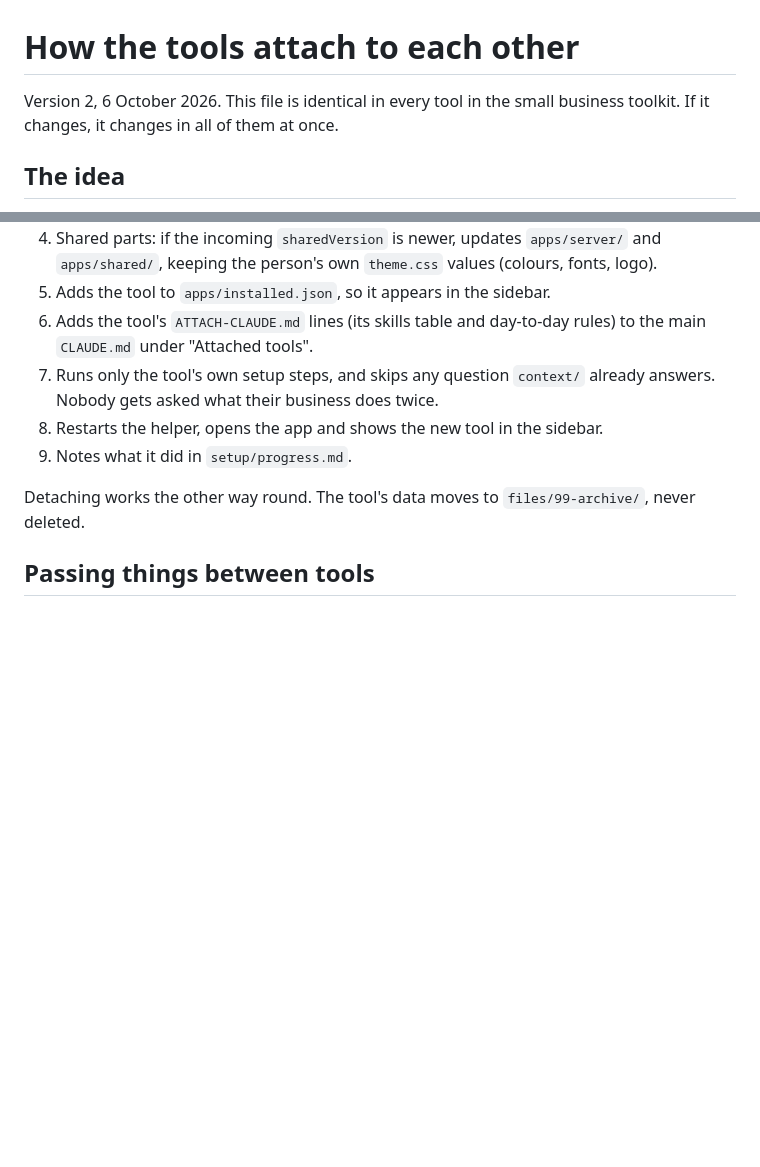
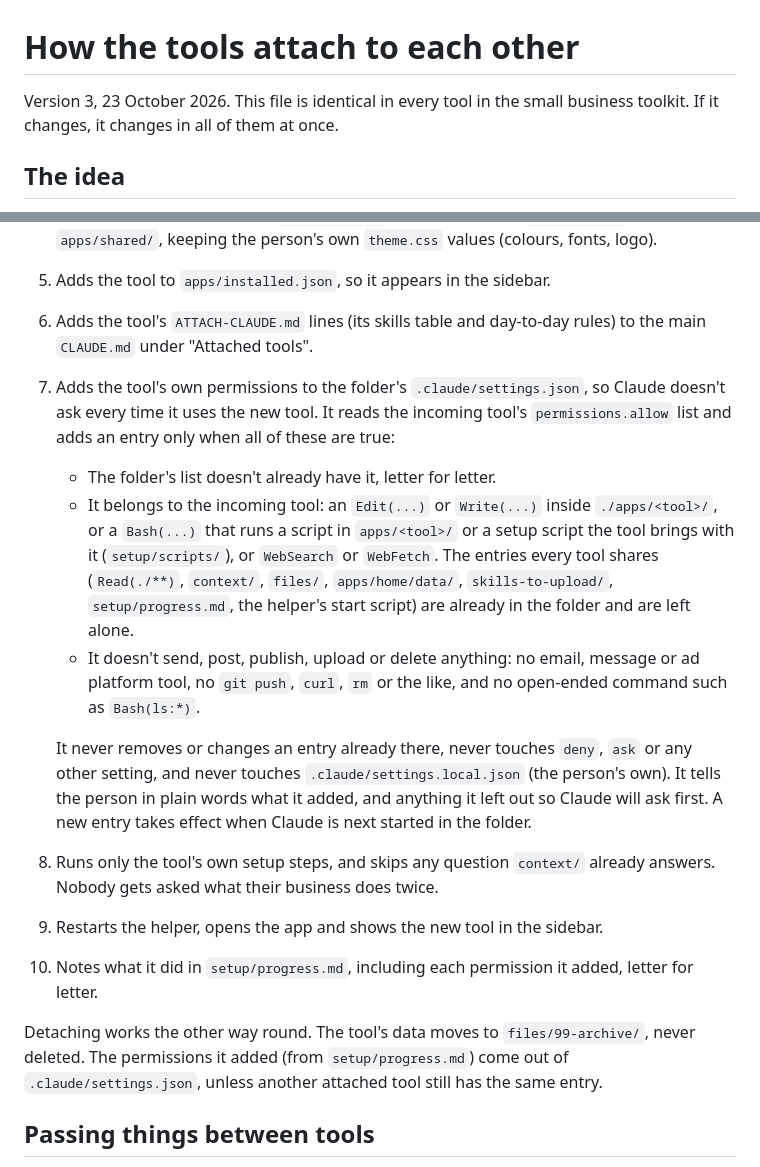
Before and after one commit to georgecairns-ui/ads-os, a Markdown page: ATTACHING.md, 2 parts joined by grey strips. Rendered like a GitHub page; blank space fills up the shorter version.

```diff
--- a/ATTACHING.md
+++ b/ATTACHING.md
@@ -1,6 +1,6 @@
 # How the tools attach to each other
 
-Version 2, 6 October 2026. This file is identical in every tool in the small business toolkit. If it changes, it changes in all of them at once.
+Version 3, 23 October 2026. This file is identical in every tool in the small business toolkit. If it changes, it changes in all of them at once.
 
 ## The idea
 
@@ -90,11 +90,17 @@ Usually on a call with Get AI Powers (see the menu section above). When the pers
 4. Shared parts: if the incoming `sharedVersion` is newer, updates `apps/server/` and `apps/shared/`, keeping the person's own `theme.css` values (colours, fonts, logo).
 5. Adds the tool to `apps/installed.json`, so it appears in the sidebar.
 6. Adds the tool's `ATTACH-CLAUDE.md` lines (its skills table and day-to-day rules) to the main `CLAUDE.md` under "Attached tools".
-7. Runs only the tool's own setup steps, and skips any question `context/` already answers. Nobody gets asked what their business does twice.
-8. Restarts the helper, opens the app and shows the new tool in the sidebar.
-9. Notes what it did in `setup/progress.md`.
+7. Adds the tool's own permissions to the folder's `.claude/settings.json`, so Claude doesn't ask every time it uses the new tool. It reads the incoming tool's `permissions.allow` list and adds an entry only when all of these are true:
+   - The folder's list doesn't already have it, letter for letter.
+   - It belongs to the incoming tool: an `Edit(...)` or `Write(...)` inside `./apps/<tool>/`, or a `Bash(...)` that runs a script in `apps/<tool>/` or a setup script the tool brings with it (`setup/scripts/`), or `WebSearch` or `WebFetch`. The entries every tool shares (`Read(./**)`, `context/`, `files/`, `apps/home/data/`, `skills-to-upload/`, `setup/progress.md`, the helper's start script) are already in the folder and are left alone.
+   - It doesn't send, post, publish, upload or delete anything: no email, message or ad platform tool, no `git push`, `curl`, `rm` or the like, and no open-ended command such as `Bash(ls:*)`.
 
-Detaching works the other way round. The tool's data moves to `files/99-archive/`, never deleted.
+   It never removes or changes an entry already there, never touches `deny`, `ask` or any other setting, and never touches `.claude/settings.local.json` (the person's own). It tells the person in plain words what it added, and anything it left out so Claude will ask first. A new entry takes effect when Claude is next started in the folder.
+8. Runs only the tool's own setup steps, and skips any question `context/` already answers. Nobody gets asked what their business does twice.
+9. Restarts the helper, opens the app and shows the new tool in the sidebar.
+10. Notes what it did in `setup/progress.md`, including each permission it added, letter for letter.
+
+Detaching works the other way round. The tool's data moves to `files/99-archive/`, never deleted. The permissions it added (from `setup/progress.md`) come out of `.claude/settings.json`, unless another attached tool still has the same entry.
 
 ## Passing things between tools
 
```
Also changed, not shown: maintainers/ATTACHING-V3-CHANGES.md (added, +59 -0 lines).
